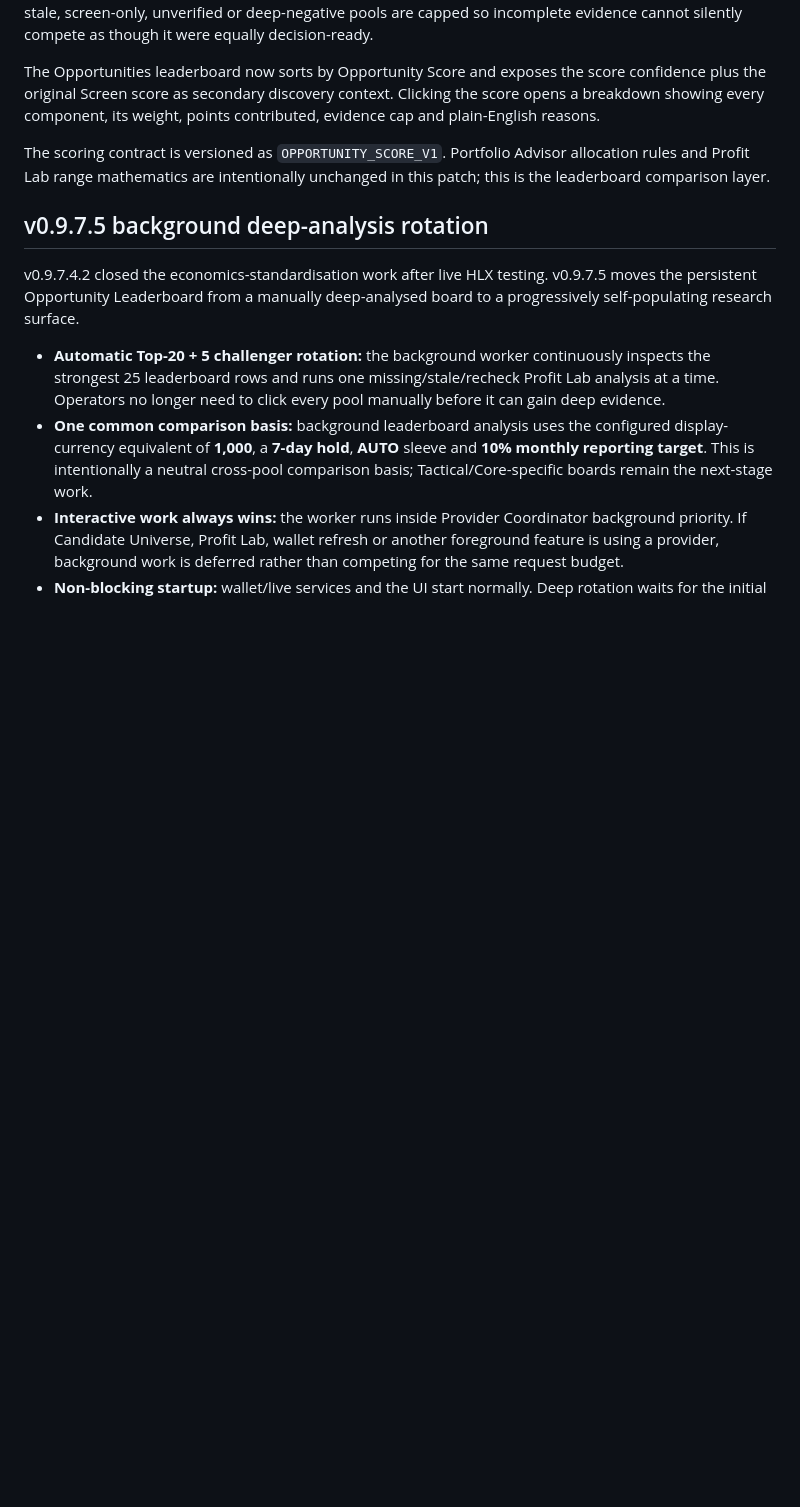
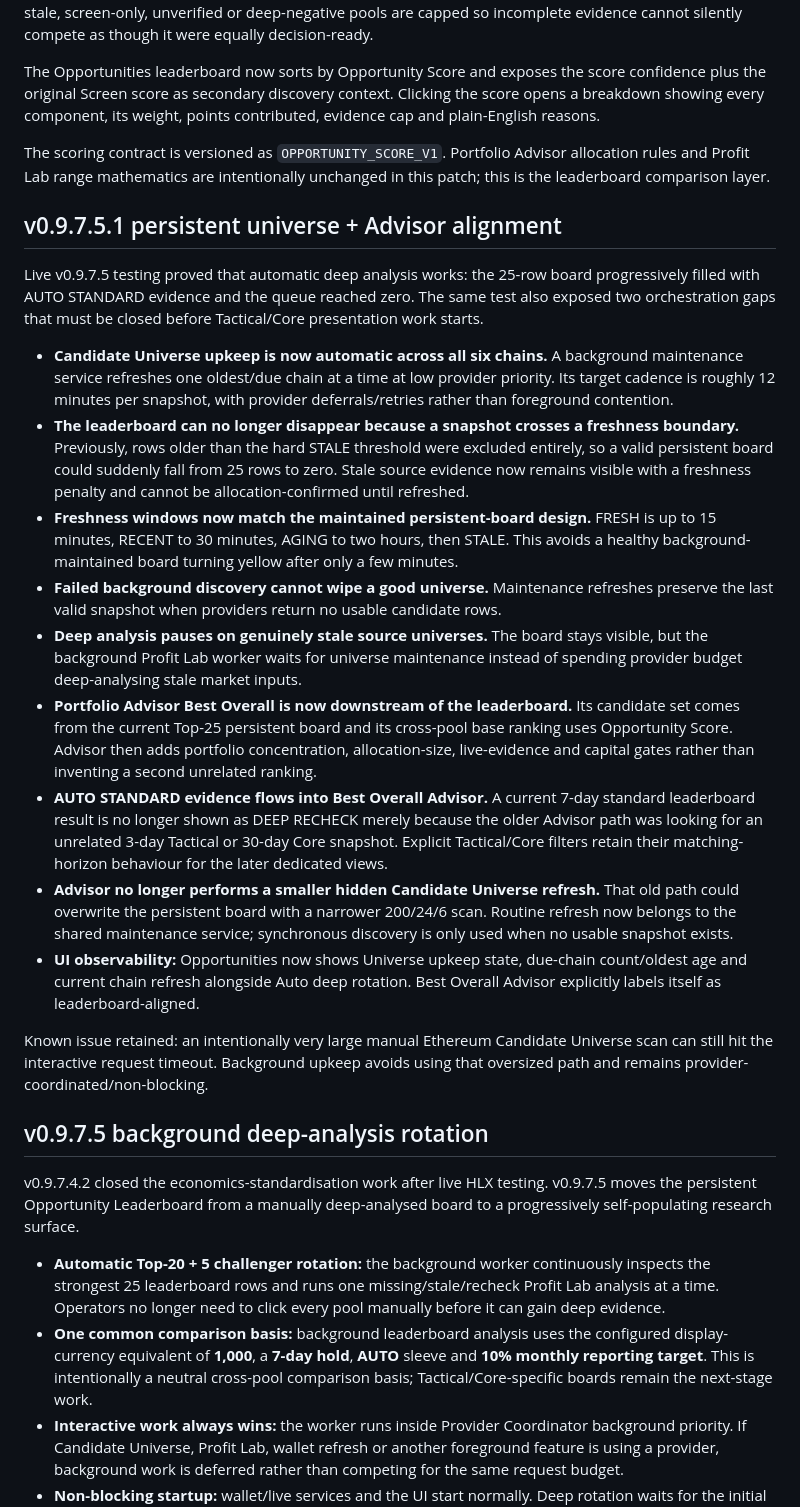
Before and after one commit to deanhall-rgb/lp-manager, a Markdown page: README.md, the part around the change. Rendered like a GitHub page; blank space fills up the shorter version.

Commit message:
docs: record v0.9.7.5.1 persistent universe and Advisor alignment

```diff
--- a/README.md
+++ b/README.md
@@ -491,6 +491,22 @@ The Opportunities leaderboard now sorts by Opportunity Score and exposes the sco
 
 The scoring contract is versioned as `OPPORTUNITY_SCORE_V1`. Portfolio Advisor allocation rules and Profit Lab range mathematics are intentionally unchanged in this patch; this is the leaderboard comparison layer.
 
+## v0.9.7.5.1 persistent universe + Advisor alignment
+
+Live v0.9.7.5 testing proved that automatic deep analysis works: the 25-row board progressively filled with AUTO STANDARD evidence and the queue reached zero. The same test also exposed two orchestration gaps that must be closed before Tactical/Core presentation work starts.
+
+- **Candidate Universe upkeep is now automatic across all six chains.** A background maintenance service refreshes one oldest/due chain at a time at low provider priority. Its target cadence is roughly 12 minutes per snapshot, with provider deferrals/retries rather than foreground contention.
+- **The leaderboard can no longer disappear because a snapshot crosses a freshness boundary.** Previously, rows older than the hard STALE threshold were excluded entirely, so a valid persistent board could suddenly fall from 25 rows to zero. Stale source evidence now remains visible with a freshness penalty and cannot be allocation-confirmed until refreshed.
+- **Freshness windows now match the maintained persistent-board design.** FRESH is up to 15 minutes, RECENT to 30 minutes, AGING to two hours, then STALE. This avoids a healthy background-maintained board turning yellow after only a few minutes.
+- **Failed background discovery cannot wipe a good universe.** Maintenance refreshes preserve the last valid snapshot when providers return no usable candidate rows.
+- **Deep analysis pauses on genuinely stale source universes.** The board stays visible, but the background Profit Lab worker waits for universe maintenance instead of spending provider budget deep-analysing stale market inputs.
+- **Portfolio Advisor Best Overall is now downstream of the leaderboard.** Its candidate set comes from the current Top-25 persistent board and its cross-pool base ranking uses Opportunity Score. Advisor then adds portfolio concentration, allocation-size, live-evidence and capital gates rather than inventing a second unrelated ranking.
+- **AUTO STANDARD evidence flows into Best Overall Advisor.** A current 7-day standard leaderboard result is no longer shown as DEEP RECHECK merely because the older Advisor path was looking for an unrelated 3-day Tactical or 30-day Core snapshot. Explicit Tactical/Core filters retain their matching-horizon behaviour for the later dedicated views.
+- **Advisor no longer performs a smaller hidden Candidate Universe refresh.** That old path could overwrite the persistent board with a narrower 200/24/6 scan. Routine refresh now belongs to the shared maintenance service; synchronous discovery is only used when no usable snapshot exists.
+- **UI observability:** Opportunities now shows Universe upkeep state, due-chain count/oldest age and current chain refresh alongside Auto deep rotation. Best Overall Advisor explicitly labels itself as leaderboard-aligned.
+
+Known issue retained: an intentionally very large manual Ethereum Candidate Universe scan can still hit the interactive request timeout. Background upkeep avoids using that oversized path and remains provider-coordinated/non-blocking.
+
 ## v0.9.7.5 background deep-analysis rotation
 
 v0.9.7.4.2 closed the economics-standardisation work after live HLX testing. v0.9.7.5 moves the persistent Opportunity Leaderboard from a manually deep-analysed board to a progressively self-populating research surface.
```
